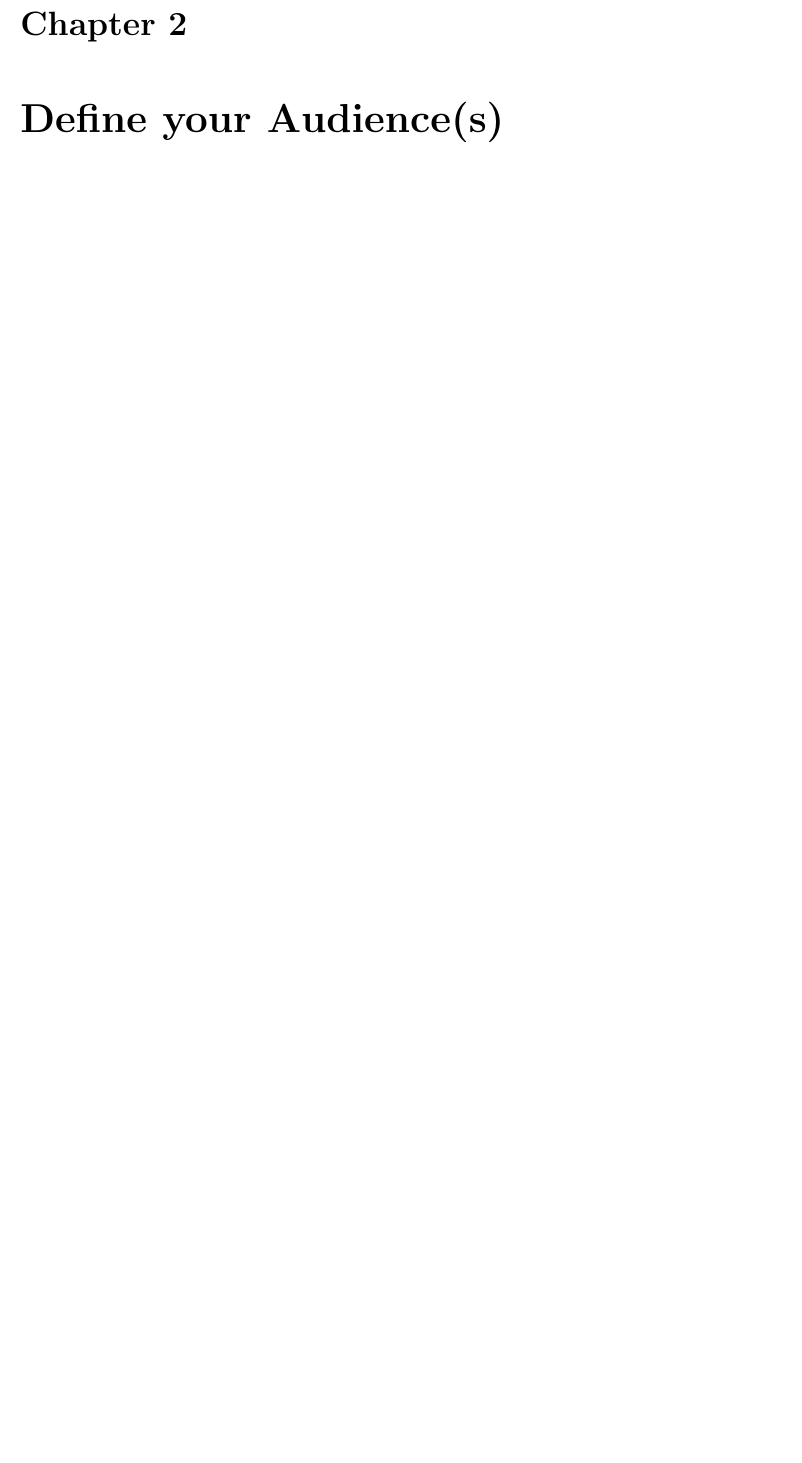
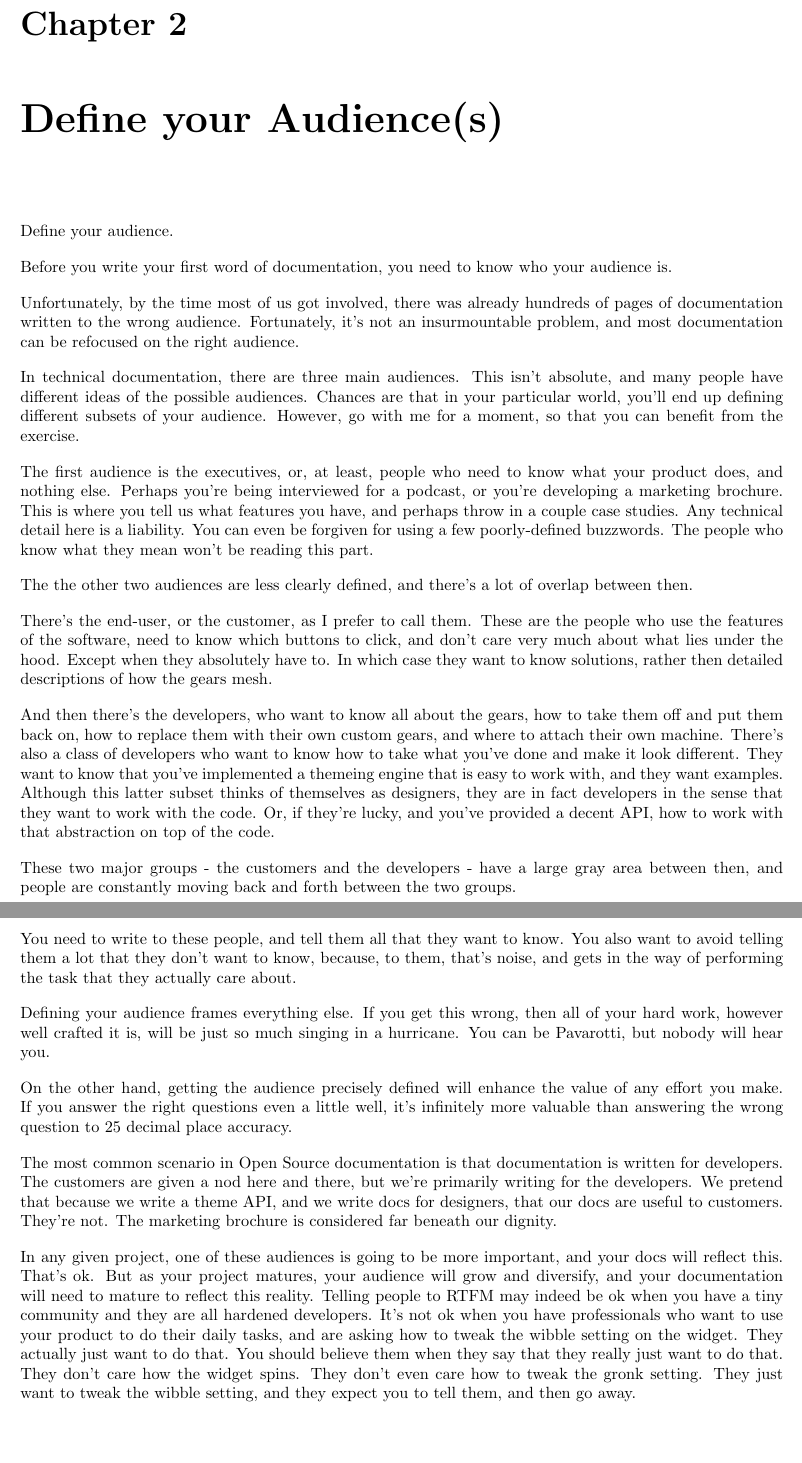
Before and after one commit to rbowen/Write-A-Better-FM, a LaTeX book (book/betterFM.tex, which reads book/01_Audience.tex): part of page 9 of 26 before the commit and two parts of pages 9 and 10 of 26 after it, the two joined at a grey line, cut so that both start at the same text, the shorter picture padded with empty space. Compiled offline with LaTeX, dvips and Ghostscript; a LaTeX package or settings file that is missing is left out.

Commit message:
Why it matters who your audience is. Here's my 750 words for today. It's kind of rough, but it's a good start.

```diff
--- a/book/01_Audience.tex
+++ b/book/01_Audience.tex
@@ -1 +1,84 @@
 \chapter{Define your Audience(s)}
+
+Define your audience.
+
+Before you write your first word of documentation, you need to know who
+your audience is.
+
+Unfortunately, by the time most of us got involved, there was already
+hundreds of pages of documentation written to the wrong audience.
+Fortunately, it's not an insurmountable problem, and most documentation
+can be refocused on the right audience.
+
+In technical documentation, there are three main audiences. This isn't
+absolute, and many people have different ideas of the possible
+audiences. Chances are that in your particular world, you'll end up
+defining different subsets of your audience. However, go with me for a
+moment, so that you can benefit from the exercise.
+
+The first audience is the executives, or, at least, people who need to
+know what your product does, and nothing else. Perhaps you're being
+interviewed for a podcast, or you're developing a marketing brochure.
+This is where you tell us what features you have, and perhaps throw in a
+couple case studies. Any technical detail here is a liability. You can
+even be forgiven for using a few poorly-defined buzzwords. The people
+who know what they mean won't be reading this part.
+
+The the other two audiences are less clearly defined, and there's a lot
+of overlap between then.
+
+There's the end-user, or the customer, as I prefer to call them. These
+are the people who use the features of the software, need to know which
+buttons to click, and don't care very much about what lies under the
+hood. Except when they absolutely have to. In which case they want to
+know solutions, rather then detailed descriptions of how the gears mesh.
+
+And then there's the developers, who want to know all about the gears,
+how to take them off and put them back on, how to replace them with
+their own custom gears, and where to attach their own machine. There's
+also a class of developers who want to know how to take what you've done
+and make it look different. They want to know that you've implemented a
+themeing engine that is easy to work with, and they want examples.
+Although this latter subset thinks of themselves as designers, they are
+in fact developers in the sense that they want to work with the code.
+Or, if they're lucky, and you've provided a decent API, how to work with
+that abstraction on top of the code.
+
+These two major groups - the customers and the developers - have a large
+gray area between then, and people are constantly moving back and forth
+between the two groups.
+
+You need to write to these people, and tell them all that they want to
+know. You also want to avoid telling them a lot that they don't want to
+know, because, to them, that's noise, and gets in the way of performing
+the task that they actually care about.
+
+Defining your audience frames everything else. If you get this wrong,
+then all of your hard work, however well crafted it is, will be just so
+much singing in a hurricane. You can be Pavarotti, but nobody will hear
+you.
+
+On the other hand, getting the audience precisely defined will enhance
+the value of any effort you make. If you answer the right questions even
+a little well, it's infinitely more valuable than answering the wrong
+question to 25 decimal place accuracy.
+
+The most common scenario in Open Source documentation is that
+documentation is written for developers. The customers are given a nod
+here and there, but we're primarily writing for the developers. We
+pretend that because we write a theme API, and we write docs for
+designers, that our docs are useful to customers. They're not. The
+marketing brochure is considered far beneath our dignity.
+
+In any given project, one of these audiences is going to be more
+important, and your docs will reflect this. That's ok. But as your
+project matures, your audience will grow and diversify, and your
+documentation will need to mature to reflect this reality. Telling
+people to RTFM may indeed be ok when you have a tiny community and they
+are all hardened developers. It's not ok when you have professionals who
+want to use your product to do their daily tasks, and are asking how to
+tweak the wibble setting on the widget. They actually just want to do
+that. You should believe them when they say that they really just want
+to do that. They don't care how the widget spins. They don't even care
+how to tweak the gronk setting. They just want to tweak the wibble
+setting, and they expect you to tell them, and then go away.
```
